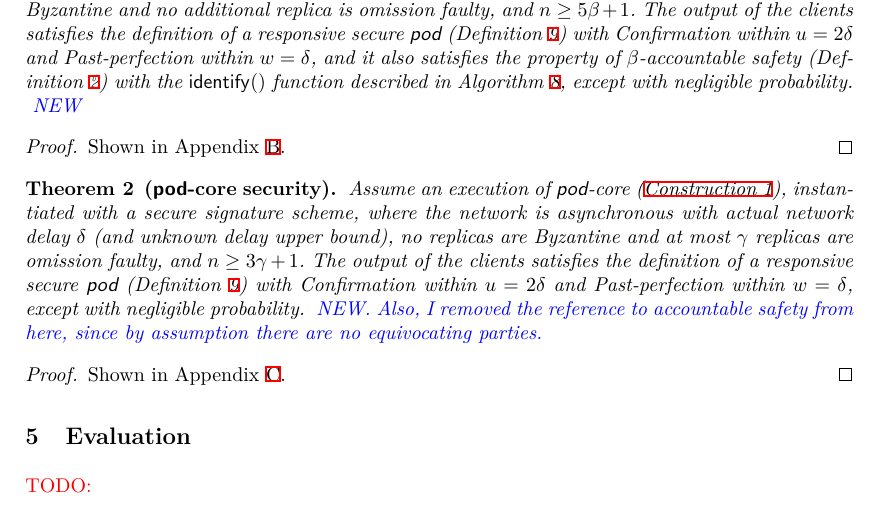
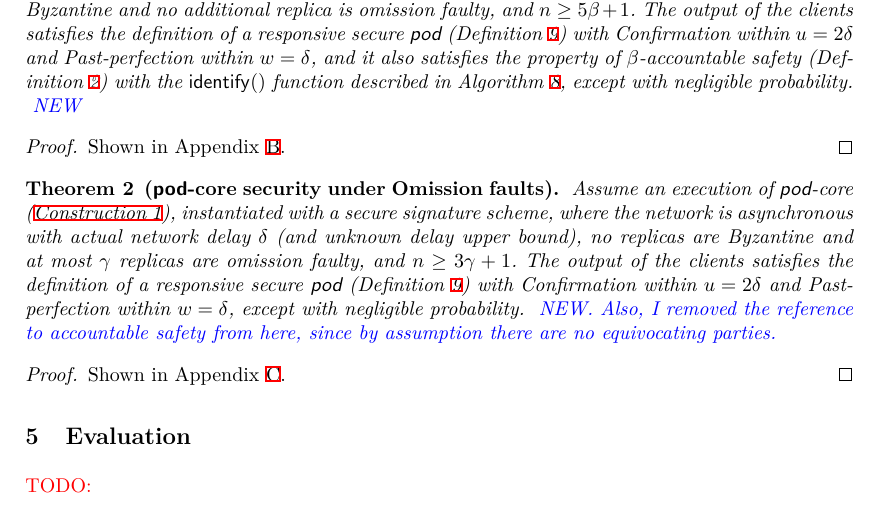
Before and after one commit to commonprefix/pod-paper, a LaTeX paper (main.tex, which reads pod-construction.tex): part of page 12 of 23, cut so that both start at the same text. Compiled offline with XeLaTeX; a LaTeX package or settings file that is missing is left out.

Commit message:
pass in section 4

```diff
--- a/pod-construction.tex
+++ b/pod-construction.tex
@@ -162,7 +162,7 @@ When received by a client, a \heartBeat is handled as a vote (i.e., it triggers
     Shown in Appendix~\ref{app:pod-security-byzantine}.
 \end{proof}
 
-\begin{theorem}[\podtm-core security]\label{thm:pod-security-crash}
+\begin{theorem}[\podtm-core security under Omission faults]\label{thm:pod-security-crash}
     Assume an execution of \podtm-core (\Cref{const:pod-core}), instantiated with a secure signature scheme, where
     the network is asynchronous with actual network delay $\delta$ (and unknown delay upper bound),
     no replicas are Byzantine and at most \gamma replicas are omission faulty, and $n \geq 3 \gamma + 1$.
```
